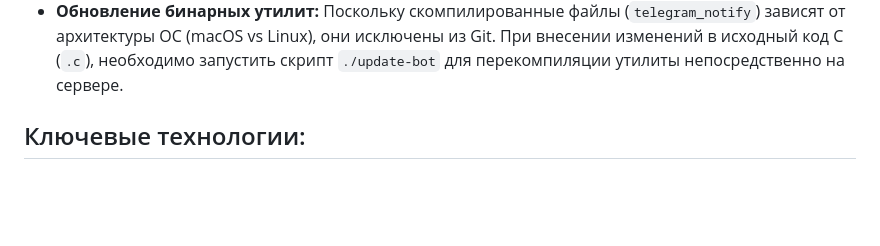
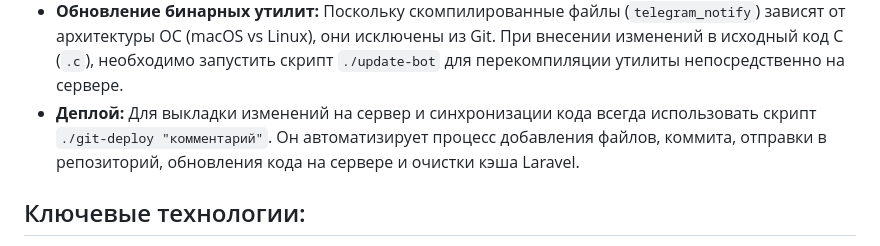
Before and after one commit to novozhilovsergeydisk/lan-install, a Markdown page: GEMINI.md, the part around the change. Rendered like a GitHub page; blank space fills up the shorter version.

Commit message:
docs: add git-deploy to recommendations in GEMINI.md

```diff
--- a/GEMINI.md
+++ b/GEMINI.md
@@ -23,6 +23,7 @@ sudo psql -U postgres -d lan_install -c "\d
 * **Безопасность:** Никогда не хардкодить пароли, токены и ключи API в исходном коде или документации (GEMINI.md). Всегда выносить чувствительные данные в переменные окружения (`.env`) или локальные файлы конфигурации (`telegram.conf`), которые добавлены в `.gitignore`.
 * **Тестирование уведомлений:** Для проверки работы Telegram-уведомлений на локальной машине или в процессе разработки использовать тестового бота (например, `@FlowboxNotifyBot`). Его токен и ID чата должны находиться исключительно в локальном файле `utils/C/notify-bot/telegram.conf`, чтобы не беспокоить пользователей в боевых чатах.
 * **Обновление бинарных утилит:** Поскольку скомпилированные файлы (`telegram_notify`) зависят от архитектуры ОС (macOS vs Linux), они исключены из Git. При внесении изменений в исходный код C (`.c`), необходимо запустить скрипт `./update-bot` для перекомпиляции утилиты непосредственно на сервере.
+* **Деплой:** Для выкладки изменений на сервер и синхронизации кода всегда использовать скрипт `./git-deploy "комментарий"`. Он автоматизирует процесс добавления файлов, коммита, отправки в репозиторий, обновления кода на сервере и очистки кэша Laravel.
 
 ## Ключевые технологии:
 
```
